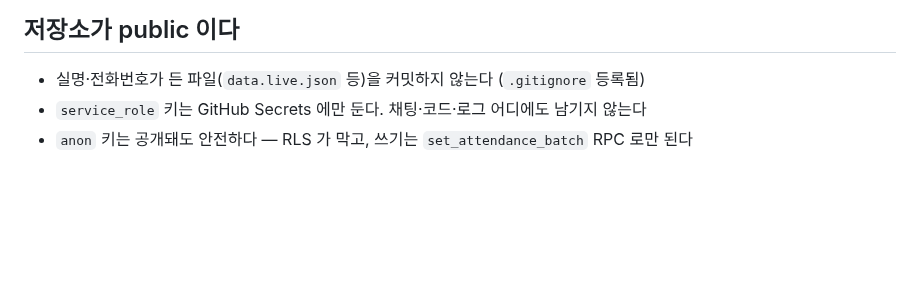
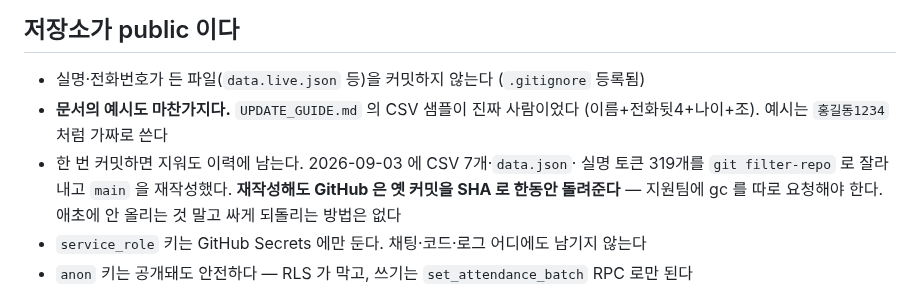
Before and after one commit to dev-plc/plc-class-finder, a Markdown page: CLAUDE.md, the part around the change. Rendered like a GitHub page; blank space fills up the shorter version.

```diff
--- a/CLAUDE.md
+++ b/CLAUDE.md
@@ -106,6 +106,12 @@ GAS 웹앱은 `application/json` 을 받으면 preflight 때문에 CORS 로 막
 ## 저장소가 public 이다
 
 - 실명·전화번호가 든 파일(`data.live.json` 등)을 커밋하지 않는다 (`.gitignore` 등록됨)
+- **문서의 예시도 마찬가지다.** `UPDATE_GUIDE.md` 의 CSV 샘플이 진짜 사람이었다
+  (이름+전화뒷4+나이+조). 예시는 `홍길동1234` 처럼 가짜로 쓴다
+- 한 번 커밋하면 지워도 이력에 남는다. 2026-09-03 에 CSV 7개·`data.json`·
+  실명 토큰 319개를 `git filter-repo` 로 잘라내고 `main` 을 재작성했다.
+  **재작성해도 GitHub 은 옛 커밋을 SHA 로 한동안 돌려준다** — 지원팀에 gc 를
+  따로 요청해야 한다. 애초에 안 올리는 것 말고 싸게 되돌리는 방법은 없다
 - `service_role` 키는 GitHub Secrets 에만 둔다. 채팅·코드·로그 어디에도 남기지 않는다
 - `anon` 키는 공개돼도 안전하다 — RLS 가 막고, 쓰기는 `set_attendance_batch` RPC 로만 된다
 
```
Also changed, not shown: NEXT_TASKS.md (+30 -5 lines), UPDATE_GUIDE.md (+8 -6 lines).
